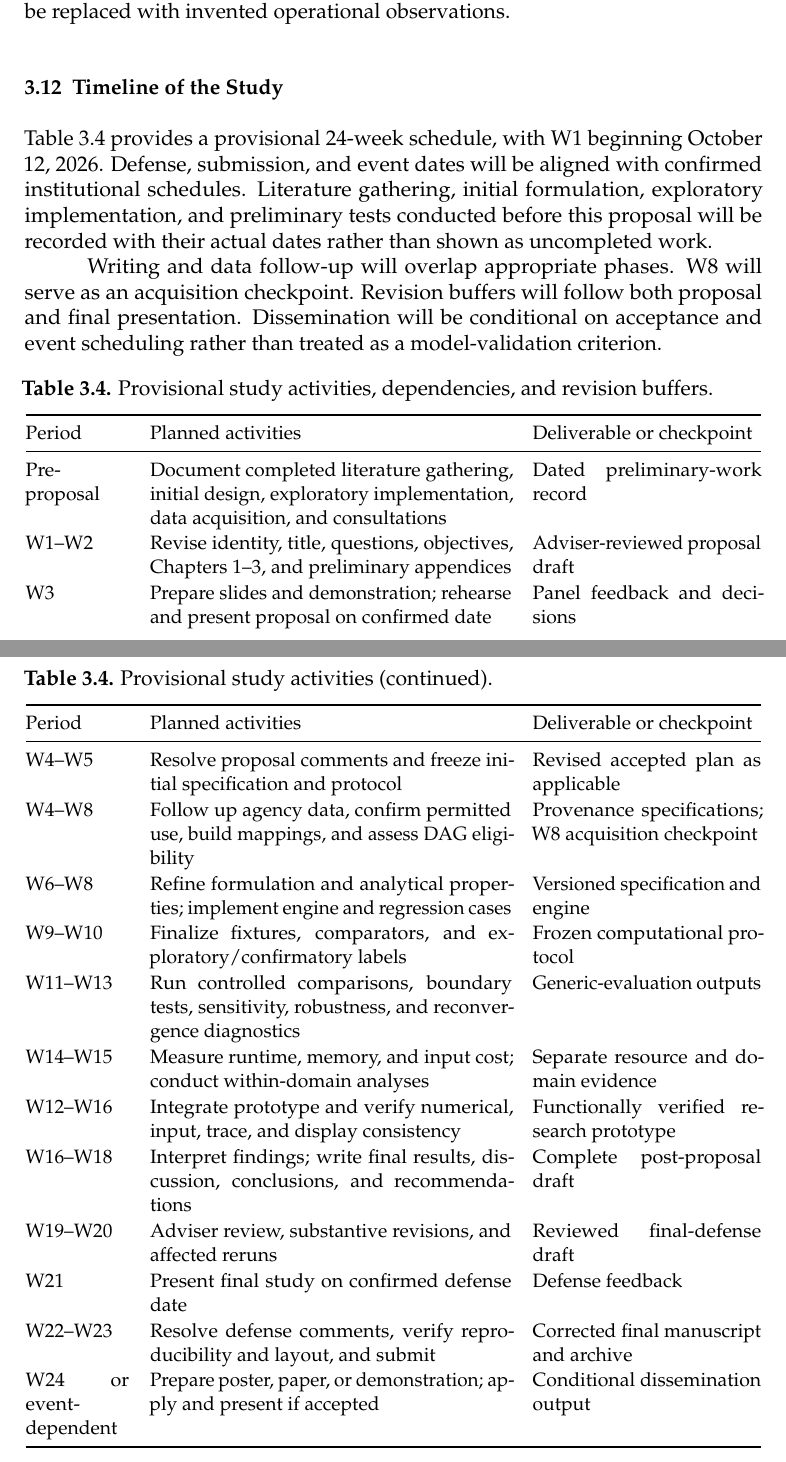
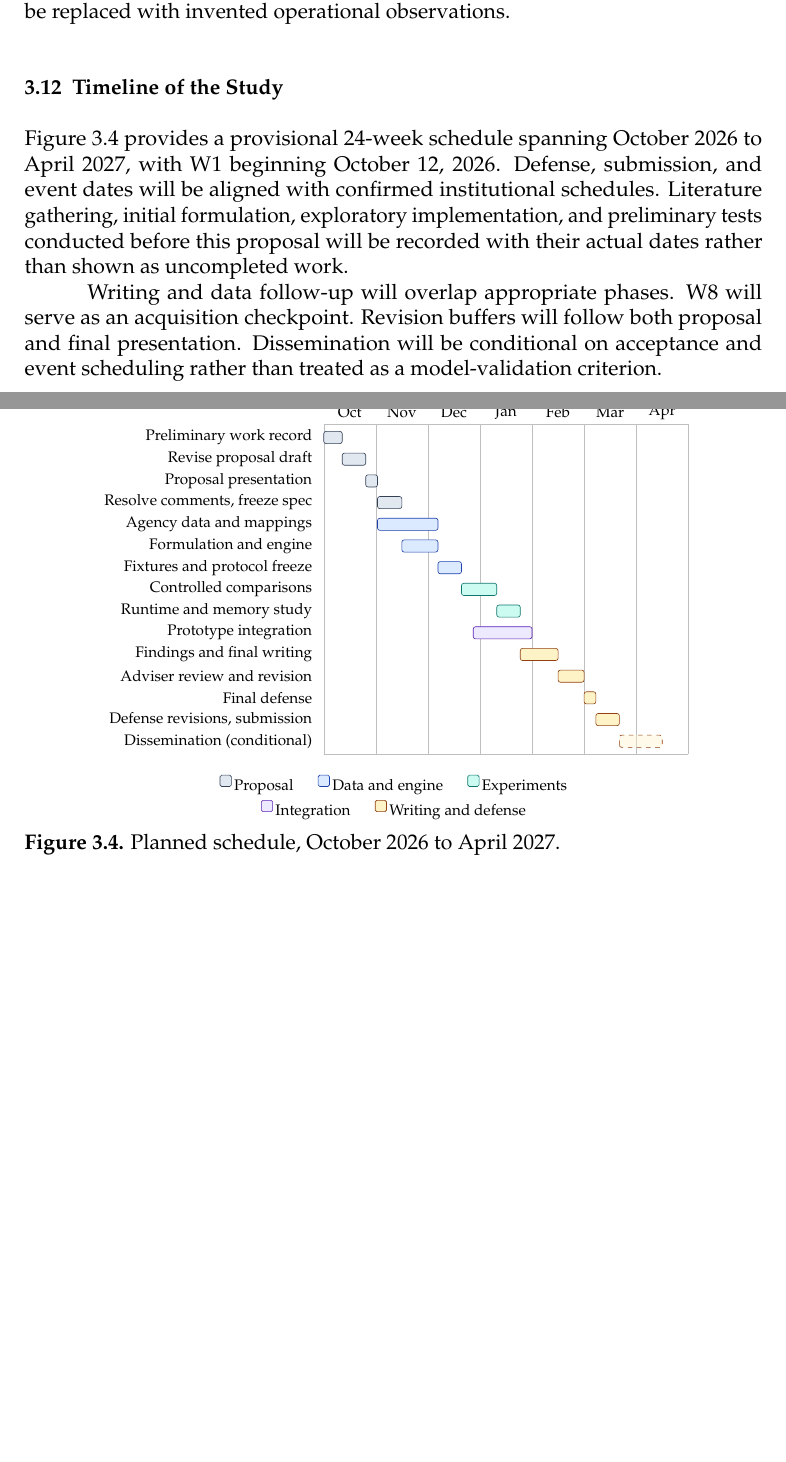
Before and after one commit to gbbrpm-lab/gbbrpm-manuscript, a LaTeX document (main.tex, which reads chapters/chapter3.tex, figures/fig_study_timeline.tex): two parts of pages 52 and 53 of 72 before the commit and two parts of pages 51 and 52 of 71 after it, joined at a grey line, cut so that both start at the same text, the shorter picture padded with empty space. Compiled offline with pdfLaTeX.

Commit message:
Timeline of the study: Updated the table into a chart but retaining it meaning

```diff
--- a/chapters/chapter3.tex
+++ b/chapters/chapter3.tex
@@ -592,8 +592,9 @@ operational observations.
 
 \subsection{Timeline of the Study}\label{study-timeline}
 
-Table~\ref{tab:study-timeline} provides a provisional 24-week schedule,
-with W1 beginning October 12, 2026. Defense, submission, and event dates
+Figure~\ref{fig:timeline} provides a provisional 24-week schedule
+spanning October 2026 to April 2027, with W1 beginning October 12, 2026.
+Defense, submission, and event dates
 will be aligned with confirmed institutional schedules. Literature
 gathering, initial formulation, exploratory implementation, and preliminary
 tests conducted before this proposal will be recorded with their actual
@@ -604,35 +605,4 @@ as an acquisition checkpoint. Revision buffers will follow both proposal
 and final presentation. Dissemination will be conditional on acceptance
 and event scheduling rather than treated as a model-validation criterion.
 
-{\small\renewcommand{\arraystretch}{1.08}
-\begin{longtable}{@{}p{0.14\textwidth}p{0.49\textwidth}p{0.31\textwidth}@{}}
-\caption{Provisional study activities, dependencies, and revision buffers.}
-\label{tab:study-timeline}\\
-\toprule
-Period & Planned activities & Deliverable or checkpoint\\
-\midrule
-\endfirsthead
-\caption[]{Provisional study activities (continued).}\\
-\toprule
-Period & Planned activities & Deliverable or checkpoint\\
-\midrule
-\endhead
-\bottomrule
-\endlastfoot
-Pre-proposal & Document completed literature gathering, initial design, exploratory implementation, data acquisition, and consultations & Dated preliminary-work record\\
-W1--W2 & Revise identity, title, questions, objectives, Chapters 1--3, and preliminary appendices & Adviser-reviewed proposal draft\\
-W3 & Prepare slides and demonstration; rehearse and present proposal on confirmed date & Panel feedback and decisions\\
-W4--W5 & Resolve proposal comments and freeze initial specification and protocol & Revised accepted plan as applicable\\
-W4--W8 & Follow up agency data, confirm permitted use, build mappings, and assess DAG eligibility & Provenance specifications; W8 acquisition checkpoint\\
-W6--W8 & Refine formulation and analytical properties; implement engine and regression cases & Versioned specification and engine\\
-W9--W10 & Finalize fixtures, comparators, and exploratory/confirmatory labels & Frozen computational protocol\\
-W11--W13 & Run controlled comparisons, boundary tests, sensitivity, robustness, and reconvergence diagnostics & Generic-evaluation outputs\\
-W14--W15 & Measure runtime, memory, and input cost; conduct within-domain analyses & Separate resource and domain evidence\\
-W12--W16 & Integrate prototype and verify numerical, input, trace, and display consistency & Functionally verified research prototype\\
-W16--W18 & Interpret findings; write final results, discussion, conclusions, and recommendations & Complete post-proposal draft\\
-W19--W20 & Adviser review, substantive revisions, and affected reruns & Reviewed final-defense draft\\
-W21 & Present final study on confirmed defense date & Defense feedback\\
-W22--W23 & Resolve defense comments, verify reproducibility and layout, and submit & Corrected final manuscript and archive\\
-W24 or event-dependent & Prepare poster, paper, or demonstration; apply and present if accepted & Conditional dissemination output\\
-\end{longtable}
-}
+\input{figures/fig_study_timeline}
--- /dev/null
+++ b/figures/fig_study_timeline.tex
@@ -0,0 +1,85 @@
+% Provisional study timeline (Gantt-style chart), October 2026 to April 2027.
+% Category palette: proposal (gray), data (blue), experiments (teal),
+% integration (violet), writing (amber); dissemination reuses the writing hue.
+\definecolor{gFill}{RGB}{226,232,240}
+\definecolor{gDraw}{RGB}{51,65,85}
+\definecolor{bFill}{RGB}{219,234,254}
+\definecolor{bDraw}{RGB}{30,64,175}
+\definecolor{tFill}{RGB}{204,251,241}
+\definecolor{tDraw}{RGB}{15,118,110}
+\definecolor{pFill}{RGB}{237,233,254}
+\definecolor{pDraw}{RGB}{91,33,182}
+\definecolor{aFill}{RGB}{254,243,199}
+\definecolor{aDraw}{RGB}{146,64,14}
+
+% Legend entry: a rounded color swatch (fill/draw) followed by its label.
+\newcommand{\lgitem}[3]{%
+  \tikz[baseline=-0.5ex]{\draw[fill=#1,draw=#2,rounded corners=1pt,line width=0.4pt]
+    (0,0) rectangle (0.26,0.26);}\,#3}
+
+% Body font is Palatino (mathpazo), the Book Antiqua-compatible face used by
+% the manuscript; \normalfont keeps labels upright in that same family.
+\begin{figure}[t]
+\centering
+\resizebox{0.8\textwidth}{!}{%
+\begin{tabular}{@{}c@{}}
+\begin{tikzpicture}[
+  x=1.2cm, y=0.5cm, font=\normalfont\footnotesize,
+  proposal/.style={fill=gFill, draw=gDraw, rounded corners=1.5pt, line width=0.4pt},
+  data/.style={fill=bFill, draw=bDraw, rounded corners=1.5pt, line width=0.4pt},
+  exper/.style={fill=tFill, draw=tDraw, rounded corners=1.5pt, line width=0.4pt},
+  integ/.style={fill=pFill, draw=pDraw, rounded corners=1.5pt, line width=0.4pt},
+  write/.style={fill=aFill, draw=aDraw, rounded corners=1.5pt, line width=0.4pt},
+  disem/.style={fill=aFill, fill opacity=0.4, draw=aDraw, dashed,
+                rounded corners=1.5pt, line width=0.4pt},
+  grid/.style={draw=black!25, line width=0.3pt}
+]
+
+% Bar macro: {row}{start}{end}{style}{label}  (start/end in months from 1 Oct 2026)
+\newcommand{\gbar}[5]{%
+  \node[anchor=east] at (-0.1,-#1) {#5};
+  \draw[#4] (#2,-#1-0.28) rectangle (#3,-#1+0.28);}
+
+% Grid and axis
+\foreach \m in {0,...,7}{\draw[grid] (\m,0.6) -- (\m,-14.6);}
+\draw[grid] (0,0.6) -- (7,0.6);
+\draw[grid] (0,-14.6) -- (7,-14.6);
+\node[anchor=west] at (0,1.9) {2026};
+\node[anchor=west] at (3,1.9) {2027};
+\foreach \m/\n in {0/Oct,1/Nov,2/Dec,3/Jan,4/Feb,5/Mar,6/Apr}{
+  \node at (\m+0.5,1.15) {\n};}
+
+% Activities
+\gbar{0}{0}{0.355}{proposal}{Preliminary work record}
+\gbar{1}{0.355}{0.806}{proposal}{Revise proposal draft}
+\gbar{2}{0.806}{1.033}{proposal}{Proposal presentation}
+\gbar{3}{1.033}{1.500}{proposal}{Resolve comments, freeze spec}
+\gbar{4}{1.033}{2.194}{data}{Agency data and mappings}
+\gbar{5}{1.500}{2.194}{data}{Formulation and engine}
+\gbar{6}{2.194}{2.645}{data}{Fixtures and protocol freeze}
+\gbar{7}{2.645}{3.323}{exper}{Controlled comparisons}
+\gbar{8}{3.323}{3.774}{exper}{Runtime and memory study}
+\gbar{9}{2.871}{4.000}{integ}{Prototype integration}
+\gbar{10}{3.774}{4.500}{write}{Findings and final writing}
+\gbar{11}{4.500}{5.000}{write}{Adviser review and revision}
+\gbar{12}{5.000}{5.226}{write}{Final defense}
+\gbar{13}{5.226}{5.677}{write}{Defense revisions, submission}
+\gbar{14}{5.677}{6.500}{disem}{Dissemination (conditional)}
+
+\end{tikzpicture}\\[9pt]
+
+% Centered legend, matching the chart palette.
+{\footnotesize
+\begin{tabular}{@{}c@{}}
+\lgitem{gFill}{gDraw}{Proposal}\hspace{1.6em}%
+\lgitem{bFill}{bDraw}{Data and engine}\hspace{1.6em}%
+\lgitem{tFill}{tDraw}{Experiments}\\[3pt]
+\lgitem{pFill}{pDraw}{Integration}\hspace{1.6em}%
+\lgitem{aFill}{aDraw}{Writing and defense}
+\end{tabular}}
+\end{tabular}%
+}
+
+\caption{Planned schedule, October 2026 to April 2027.}
+\label{fig:timeline}
+\end{figure}
--- a/main.tex
+++ b/main.tex
@@ -43,6 +43,13 @@
 }
 \captionsetup[figure]{position=bottom,skip=6pt}
 \captionsetup[table]{position=top,skip=6pt}
+
+% Top-align floats that occupy a dedicated float page, so a large figure such
+% as the study timeline sits at the top of its page instead of the center.
+\makeatletter
+\setlength{\@fptop}{0pt}
+\setlength{\@fpbot}{0pt \@plus 1fil}
+\makeatother
 
 % Pandoc table compatibility
 \providecommand{\real}[1]{#1}
```
Also changed, not shown: main.pdf, 1 other file.
